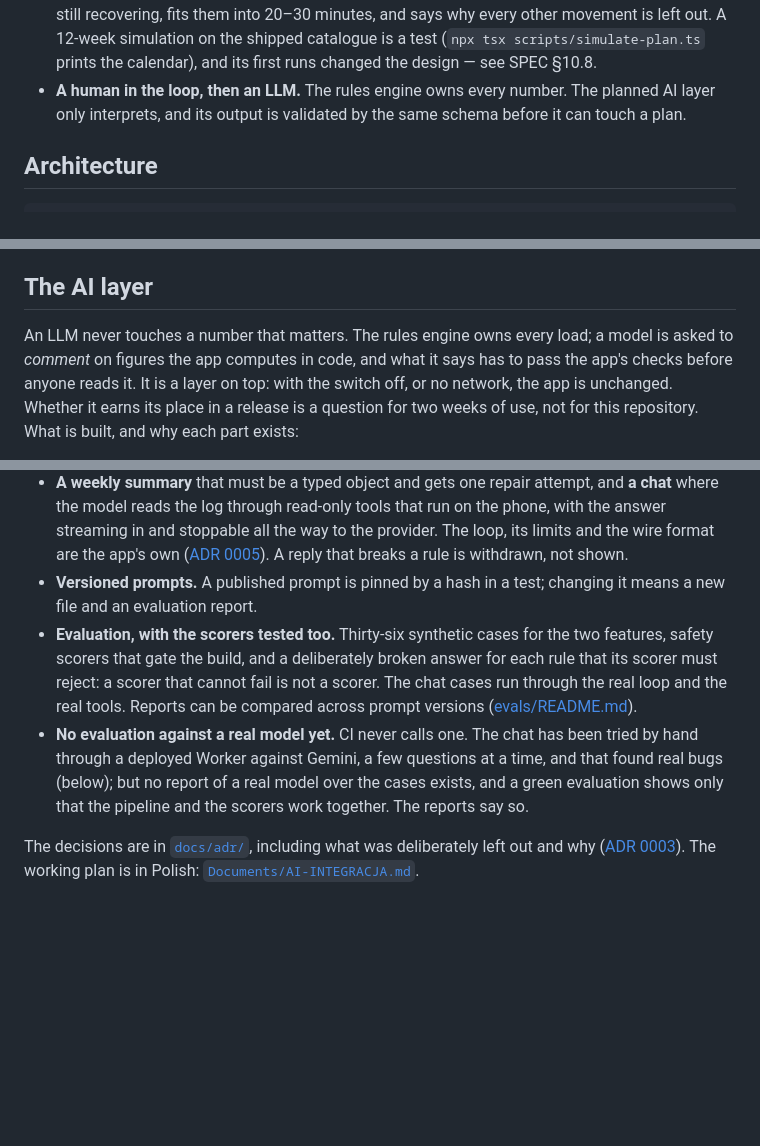
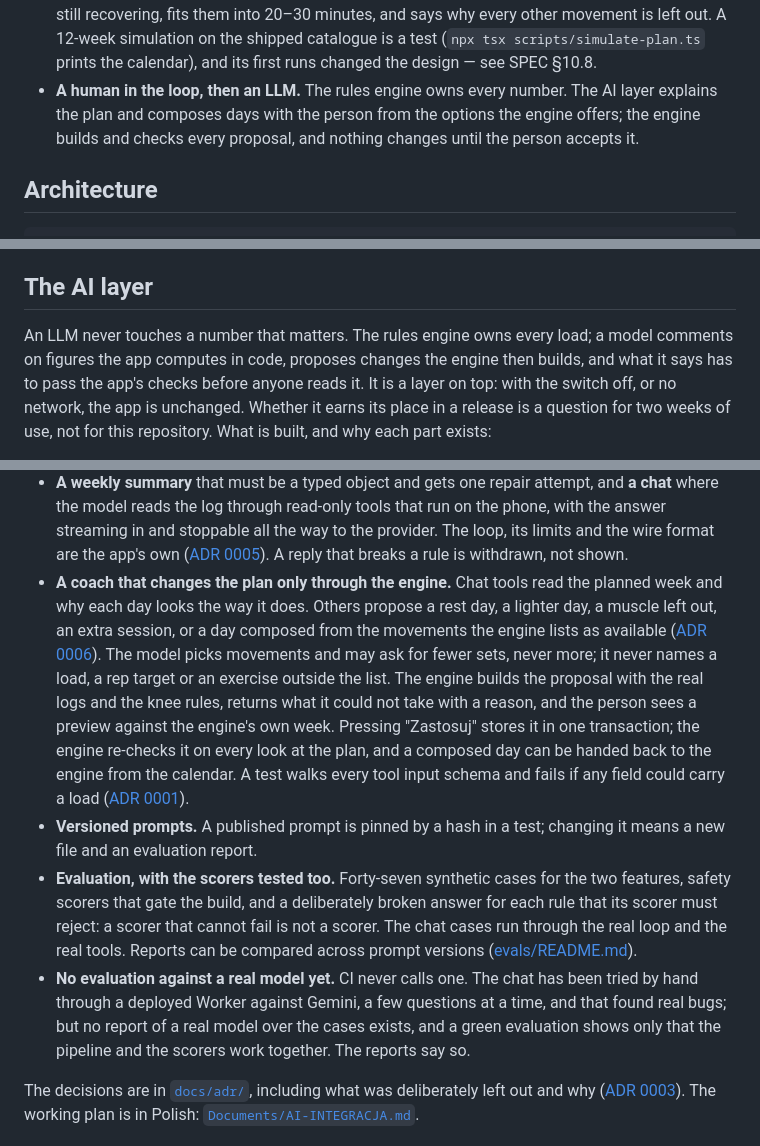
Before and after one commit to majowielki/HomeWorkout, a Markdown page: README.md, 3 parts joined by grey strips. Drawn GitHub-style; blank space fills up the shorter version.

Commit message:
docs: README describes the coach's plan tools and the consent boundary
The AI section now covers the chat tools that read and change the plan
(contract v4, ADR 0006), the engine building every proposal, the preview
and "Zastosuj", withdrawal from the calendar and the architecture test.
Case counts brought up to date.

```diff
--- a/README.md
+++ b/README.md
@@ -45,8 +45,9 @@ equipment, today?_
 scripts/simulate-plan.ts` prints the calendar), and its first runs
   changed the design — see SPEC §10.8.
 - **A human in the loop, then an LLM.** The rules engine owns every number.
-  The planned AI layer only interprets, and its output is validated by the
-  same schema before it can touch a plan.
+  The AI layer explains the plan and composes days with the person from the
+  options the engine offers; the engine builds and checks every proposal, and
+  nothing changes until the person accepts it.
 
 ## Architecture
 
@@ -72,8 +73,9 @@ tested and kept free of anything that needs a device to run.
 ## The AI layer
 
 An LLM never touches a number that matters. The rules engine owns every
-load; a model is asked to _comment_ on figures the app computes in code, and
-what it says has to pass the app's checks before anyone reads it. It is a
+load; a model comments on figures the app computes in code, proposes changes
+the engine then builds, and what it says has to pass the app's checks before
+anyone reads it. It is a
 layer on top: with the switch off, or no network, the app is unchanged.
 Whether it earns its place in a release is a question for two weeks of use,
 not for this repository. What is built, and why each part exists:
@@ -95,9 +97,23 @@ not for this repository. What is built, and why each part exists:
   the way to the provider. The loop, its limits and the wire format are the
   app's own ([ADR 0005](docs/adr/0005-the-chat-loop-runs-on-the-phone-over-our-own-protocol.md)).
   A reply that breaks a rule is withdrawn, not shown.
+- **A coach that changes the plan only through the engine.** Chat tools read
+  the planned week and why each day looks the way it does. Others propose a
+  rest day, a lighter day, a muscle left out, an extra session, or a day
+  composed from the movements the engine lists as available
+  ([ADR 0006](docs/adr/0006-the-coach-composes-days-from-the-engines-options.md)).
+  The model picks movements and may ask for fewer sets, never more; it never
+  names a load, a rep target or an exercise outside the list. The engine
+  builds the proposal with the real logs and the knee rules, returns what it
+  could not take with a reason, and the person sees a preview against the
+  engine's own week. Pressing "Zastosuj" stores it in one transaction; the
+  engine re-checks it on every look at the plan, and a composed day can be
+  handed back to the engine from the calendar. A test walks every tool input
+  schema and fails if any field could carry a load
+  ([ADR 0001](docs/adr/0001-llm-does-not-compute-loads.md)).
 - **Versioned prompts.** A published prompt is pinned by a hash in a test;
   changing it means a new file and an evaluation report.
-- **Evaluation, with the scorers tested too.** Thirty-six synthetic cases for
+- **Evaluation, with the scorers tested too.** Forty-seven synthetic cases for
   the two features, safety scorers that gate the build, and a deliberately
   broken answer for each rule that its scorer must reject: a scorer that
   cannot fail is not a scorer. The chat cases run through the real loop and
@@ -105,7 +121,7 @@ not for this repository. What is built, and why each part exists:
   ([evals/README.md](evals/README.md)).
 - **No evaluation against a real model yet.** CI never calls one. The chat has
   been tried by hand through a deployed Worker against Gemini, a few questions
-  at a time, and that found real bugs (below); but no report of a real model
+  at a time, and that found real bugs; but no report of a real model
   over the cases exists, and a green evaluation shows only that the pipeline
   and the scorers work together. The reports say so.
 
```
Also changed, not shown: Documents/PLAN-TYGODNIA-I-POPRAWKI.md (+5 -3 lines), evals/README.md (+1 -1 lines).
